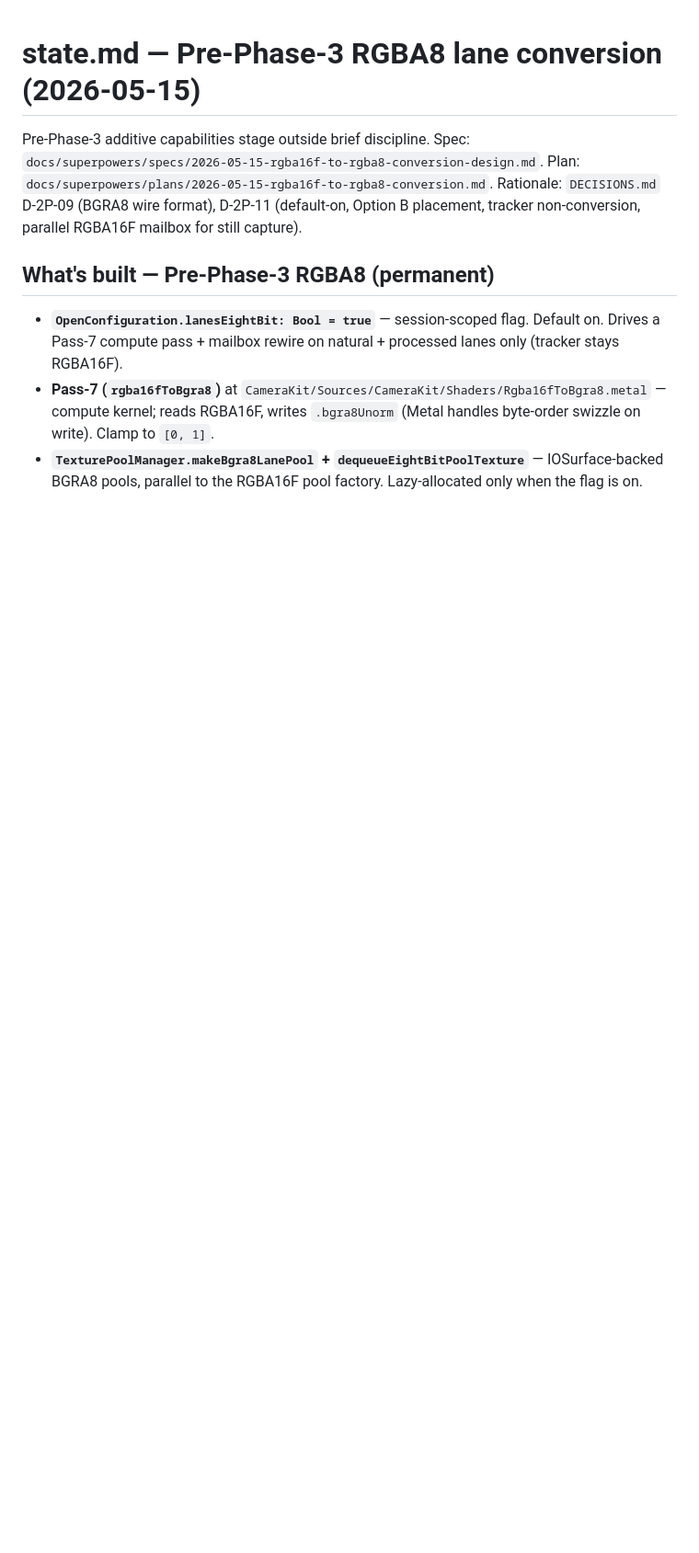
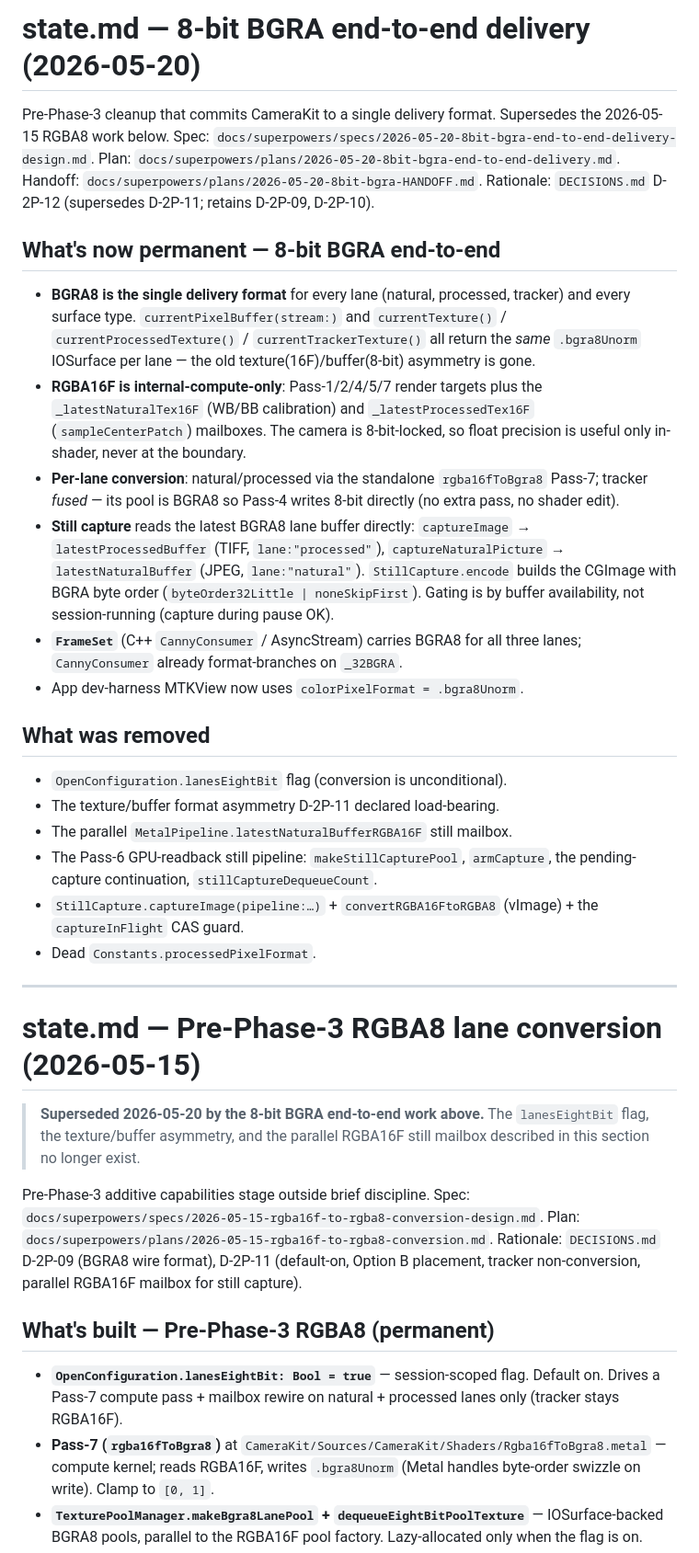
Before and after one commit to Shreeyak/cambrian-ios-camera, a Markdown page: CameraKit/state.md, the part around the change. Shown at 92% size. GitHub-like rendering; blank space fills up the shorter version.

Commit message:
docs(camerakit): D-2P-12 — 8-bit BGRA end-to-end
Record the decision (DECISIONS.md, above the stage-header sentinel) and
update state.md: BGRA8 is the sole delivery format; RGBA16F is
internal-compute-only; removed lanesEightBit, the texture/buffer asymmetry,
the parallel 16F still mailbox, and the Pass-6 still pipeline; tracker fused
via Pass-4, natural/processed via the standalone convert. Supersedes
D-2P-11; retains D-2P-09 and D-2P-10.

Co-Authored-By: Claude Opus 4.7 (1M context) <noreply@anthropic.com>

```diff
--- a/CameraKit/state.md
+++ b/CameraKit/state.md
@@ -1,4 +1,53 @@
+# state.md — 8-bit BGRA end-to-end delivery (2026-05-20)
+
+Pre-Phase-3 cleanup that commits CameraKit to a single delivery format.
+Supersedes the 2026-05-15 RGBA8 work below. Spec:
+`docs/superpowers/specs/2026-05-20-8bit-bgra-end-to-end-delivery-design.md`.
+Plan: `docs/superpowers/plans/2026-05-20-8bit-bgra-end-to-end-delivery.md`.
+Handoff: `docs/superpowers/plans/2026-05-20-8bit-bgra-HANDOFF.md`.
+Rationale: `DECISIONS.md` D-2P-12 (supersedes D-2P-11; retains D-2P-09, D-2P-10).
+
+## What's now permanent — 8-bit BGRA end-to-end
+
+- **BGRA8 is the single delivery format** for every lane (natural, processed,
+  tracker) and every surface type. `currentPixelBuffer(stream:)` and
+  `currentTexture()` / `currentProcessedTexture()` / `currentTrackerTexture()`
+  all return the *same* `.bgra8Unorm` IOSurface per lane — the old
+  texture(16F)/buffer(8-bit) asymmetry is gone.
+- **RGBA16F is internal-compute-only**: Pass-1/2/4/5/7 render targets plus the
+  `_latestNaturalTex16F` (WB/BB calibration) and `_latestProcessedTex16F`
+  (`sampleCenterPatch`) mailboxes. The camera is 8-bit-locked, so float
+  precision is useful only in-shader, never at the boundary.
+- **Per-lane conversion**: natural/processed via the standalone `rgba16fToBgra8`
+  Pass-7; tracker *fused* — its pool is BGRA8 so Pass-4 writes 8-bit directly
+  (no extra pass, no shader edit).
+- **Still capture** reads the latest BGRA8 lane buffer directly: `captureImage`
+  → `latestProcessedBuffer` (TIFF, `lane:"processed"`), `captureNaturalPicture`
+  → `latestNaturalBuffer` (JPEG, `lane:"natural"`). `StillCapture.encode` builds
+  the CGImage with BGRA byte order (`byteOrder32Little | noneSkipFirst`).
+  Gating is by buffer availability, not session-running (capture during pause OK).
+- **`FrameSet`** (C++ `CannyConsumer` / AsyncStream) carries BGRA8 for all three
+  lanes; `CannyConsumer` already format-branches on `_32BGRA`.
+- App dev-harness MTKView now uses `colorPixelFormat = .bgra8Unorm`.
+
+## What was removed
+
+- `OpenConfiguration.lanesEightBit` flag (conversion is unconditional).
+- The texture/buffer format asymmetry D-2P-11 declared load-bearing.
+- The parallel `MetalPipeline.latestNaturalBufferRGBA16F` still mailbox.
+- The Pass-6 GPU-readback still pipeline: `makeStillCapturePool`, `armCapture`,
+  the pending-capture continuation, `stillCaptureDequeueCount`.
+- `StillCapture.captureImage(pipeline:…)` + `convertRGBA16FtoRGBA8` (vImage) +
+  the `captureInFlight` CAS guard.
+- Dead `Constants.processedPixelFormat`.
+
+---
+
 # state.md — Pre-Phase-3 RGBA8 lane conversion (2026-05-15)
+
+> **Superseded 2026-05-20 by the 8-bit BGRA end-to-end work above.** The
+> `lanesEightBit` flag, the texture/buffer asymmetry, and the parallel RGBA16F
+> still mailbox described in this section no longer exist.
 
 Pre-Phase-3 additive capabilities stage outside brief discipline. Spec:
 `docs/superpowers/specs/2026-05-15-rgba16f-to-rgba8-conversion-design.md`.
```
Also changed, not shown: CameraKit/DECISIONS.md (+2 -0 lines).
